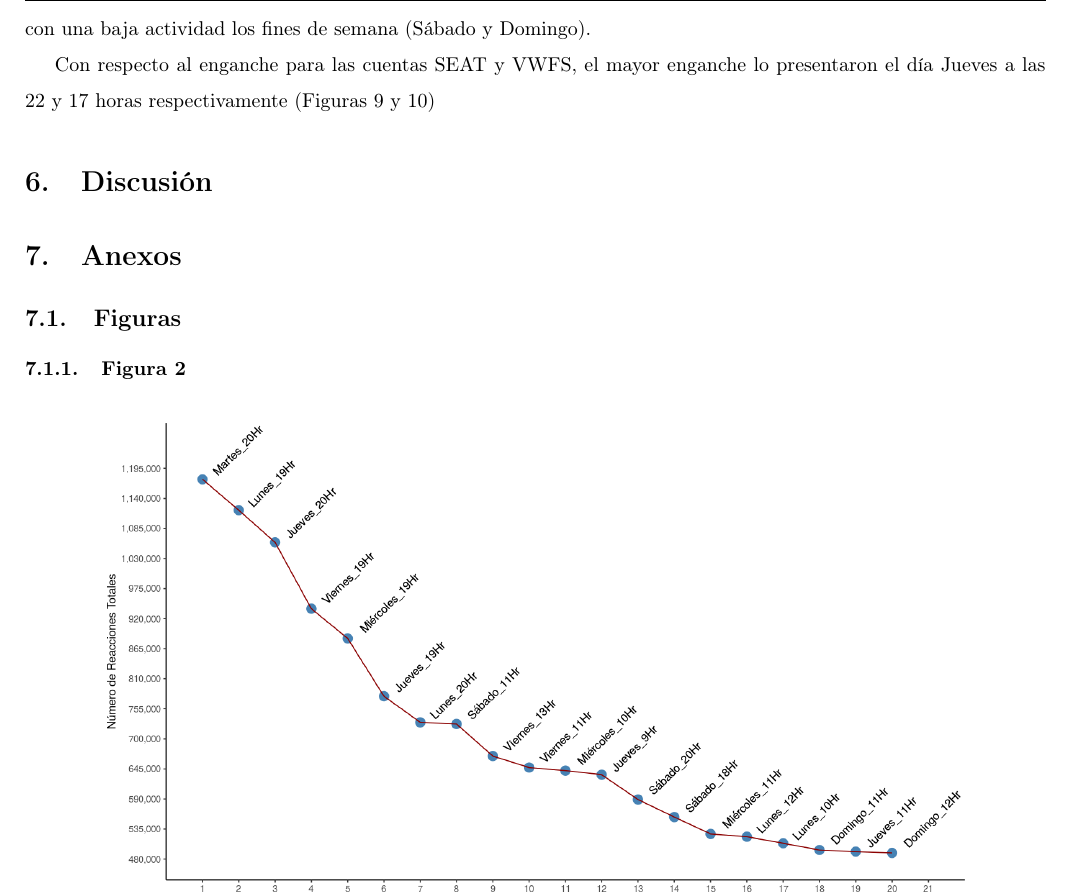
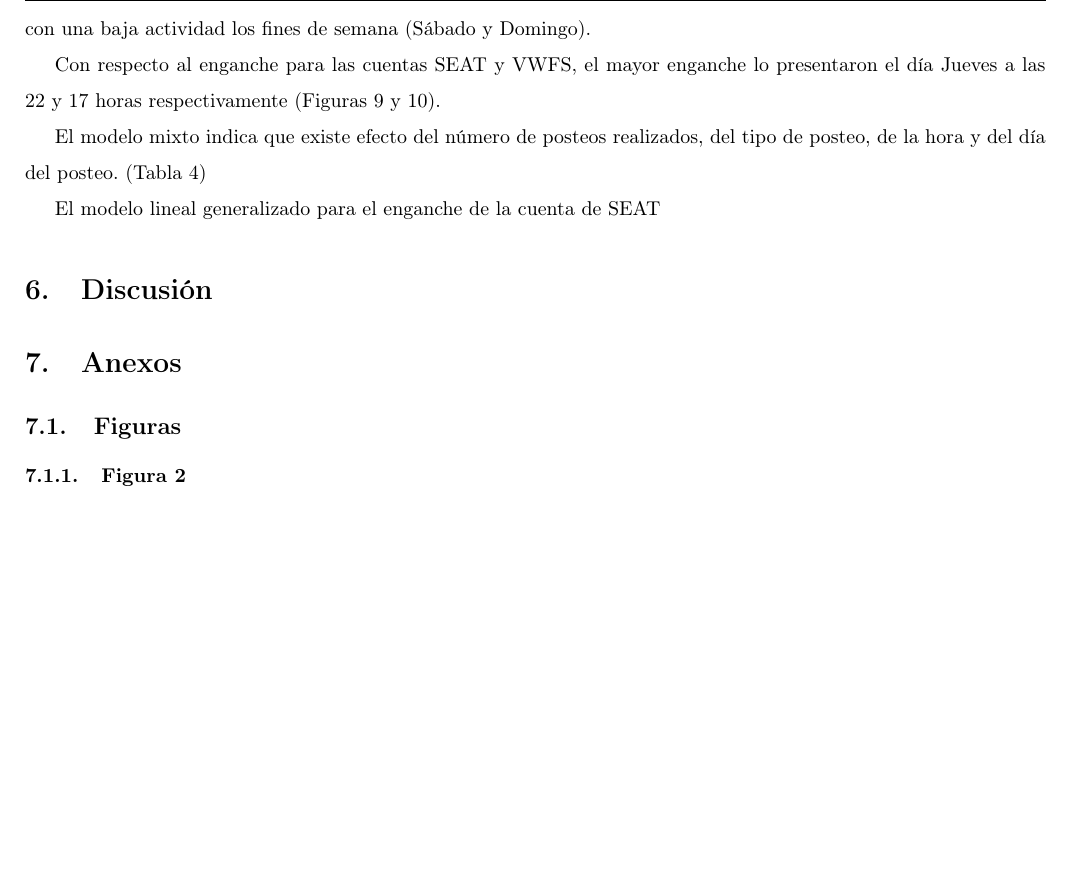
Before and after one commit to latreach/HoraPosteoFinanciera, a LaTeX document (reporteHoraPosteos.tex): part of page 5 of 15, cut so that both start at the same text, the shorter picture padded with empty space. Compiled offline with pdfLaTeX.

Commit message:
Agregando estadisticos y cambio en el svg :honeybee:

```diff
--- a/reporteHoraPosteos.tex
+++ b/reporteHoraPosteos.tex
@@ -184,7 +184,13 @@ con una baja actividad los fines de semana (Sábado y Domingo).
 
 Con respecto al enganche para las cuentas SEAT y VWFS, el
 mayor enganche lo presentaron el día Jueves a las 22 y 17 horas
-respectivamente (Figuras 9 y 10)
+respectivamente (Figuras 9 y 10).
+
+El modelo mixto indica  que existe efecto del número
+de posteos realizados, del tipo de posteo, de la hora y
+del día del posteo. (Tabla 4)
+
+El modelo lineal generalizado para el enganche de la cuenta de SEAT
 
 
 
```
Also changed, not shown: imagenes/dibujoExperimento.svg.
